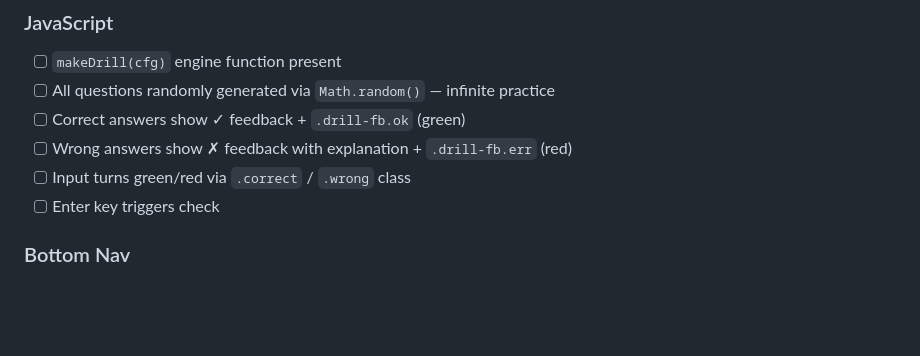
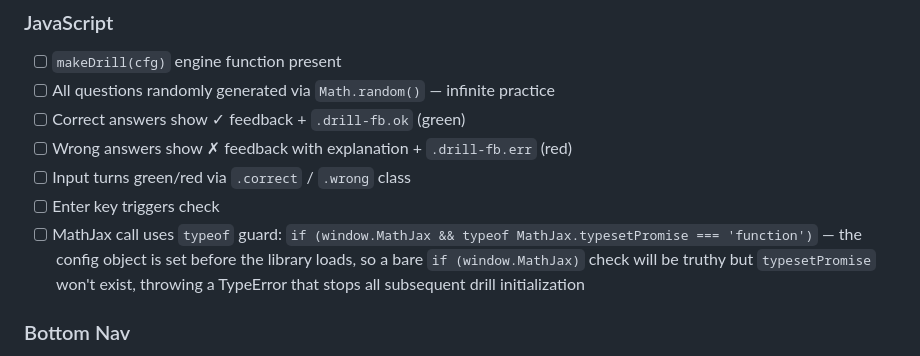
Before and after one commit to Timothy815/Mathematics_of_Cryptography, a Markdown page: GOLD_STANDARD.md, the part around the change. GitHub-like rendering; blank space fills up the shorter version.

Commit message:
Document MathJax typeof guard requirement in GOLD_STANDARD
Co-Authored-By: Claude Sonnet 4.6 <noreply@anthropic.com>

```diff
--- a/GOLD_STANDARD.md
+++ b/GOLD_STANDARD.md
@@ -92,6 +92,7 @@ Each drill section must have:
 - [ ] Wrong answers show ✗ feedback with explanation + `.drill-fb.err` (red)
 - [ ] Input turns green/red via `.correct` / `.wrong` class
 - [ ] Enter key triggers check
+- [ ] MathJax call uses `typeof` guard: `if (window.MathJax && typeof MathJax.typesetPromise === 'function')` — the config object is set before the library loads, so a bare `if (window.MathJax)` check will be truthy but `typesetPromise` won't exist, throwing a TypeError that stops all subsequent drill initialization
 
 ### Bottom Nav
 - [ ] Left bundle: `← Practice ##`, `🏠 Dashboard`, `Practice ## →`
```
